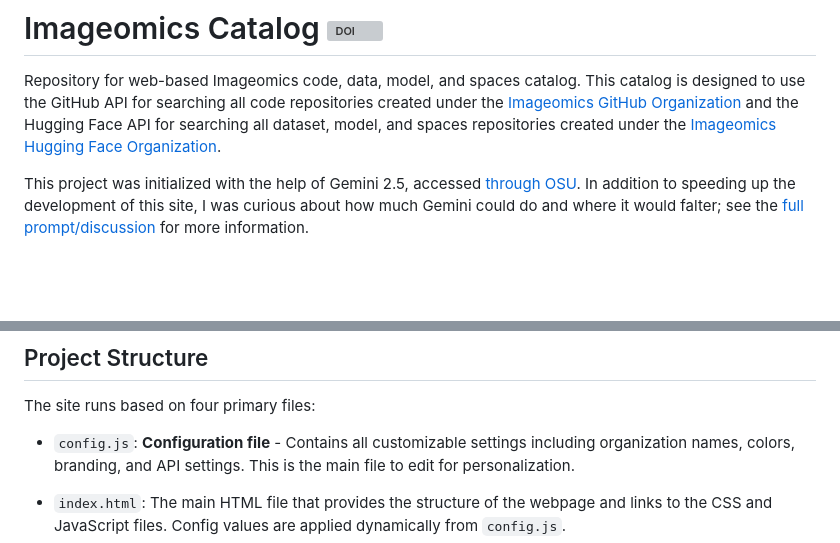
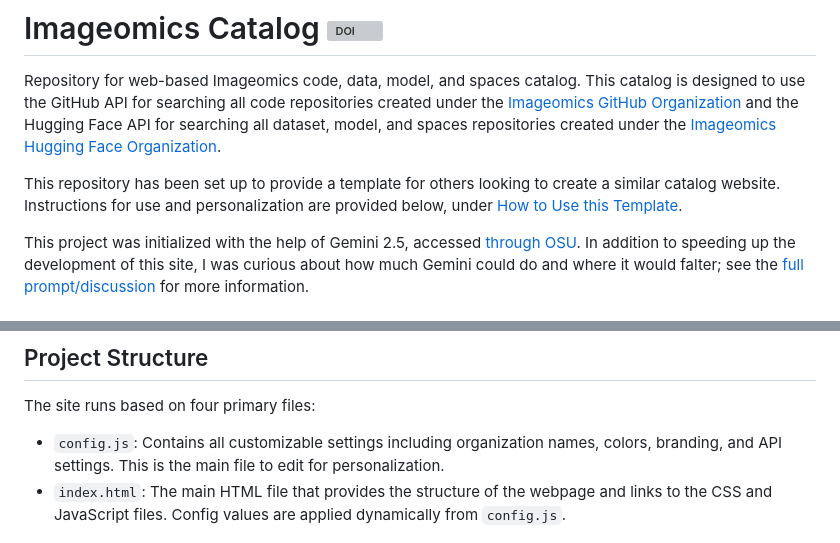
Before and after one commit to Imageomics/catalog, a Markdown page: README.md, 2 parts joined by grey strips. Rendered like a GitHub page; blank space fills up the shorter version; grey boxes are pictures that could not be loaded.

Commit message:
Update some descriptions and formatting for clarity (#38)

```diff
--- a/README.md
+++ b/README.md
@@ -1,6 +1,8 @@
 # Imageomics Catalog [![DOI](https://zenodo.org/badge/1054290236.svg)](https://doi.org/10.5281/zenodo.17602801)
 
 Repository for web-based Imageomics code, data, model, and spaces catalog. This catalog is designed to use the GitHub API for searching all code repositories created under the [Imageomics GitHub Organization](https://github.com/Imageomics) and the Hugging Face API for searching all dataset, model, and spaces repositories created under the [Imageomics Hugging Face Organization](https://huggingface.co/imageomics).
+
+This repository has been set up to provide a template for others looking to create a similar catalog website. Instructions for use and personalization are provided below, under [How to Use this Template](#how-to-use-this-template).
 
 This project was initialized with the help of Gemini 2.5, accessed [through OSU](https://ai.osu.edu/faculty-staff-students/approved-ai-tools). In addition to speeding up the development of this site, I was curious about how much Gemini could do and where it would falter; see the [full prompt/discussion](catalog-generation-prompt-Gemini2.5Flash.md) for more information.
 
@@ -21,7 +23,7 @@ The website is styled using the [tailwindcss](https://tailwindcss.com/) pacakge.
 
 The site runs based on four primary files:
 
-* `config.js`: **Configuration file** - Contains all customizable settings including organization names, colors, branding, and API settings. This is the main file to edit for personalization.
+* `config.js`: Contains all customizable settings including organization names, colors, branding, and API settings. This is the main file to edit for personalization.
 * `index.html`: The main HTML file that provides the structure of the webpage and links to the CSS and JavaScript files. Config values are applied dynamically from `config.js`.
 * `style.css`: Custom styling for the application, including color schemes, layout, and animations. Colors are set via CSS custom properties that are populated from `config.js`.
 * `main.js`: Handles the application's logic, including API calls, data filtering, sorting, and dynamic rendering of the catalog items.
```
Also changed, not shown: other parts of README.md (+2 -2 lines).
